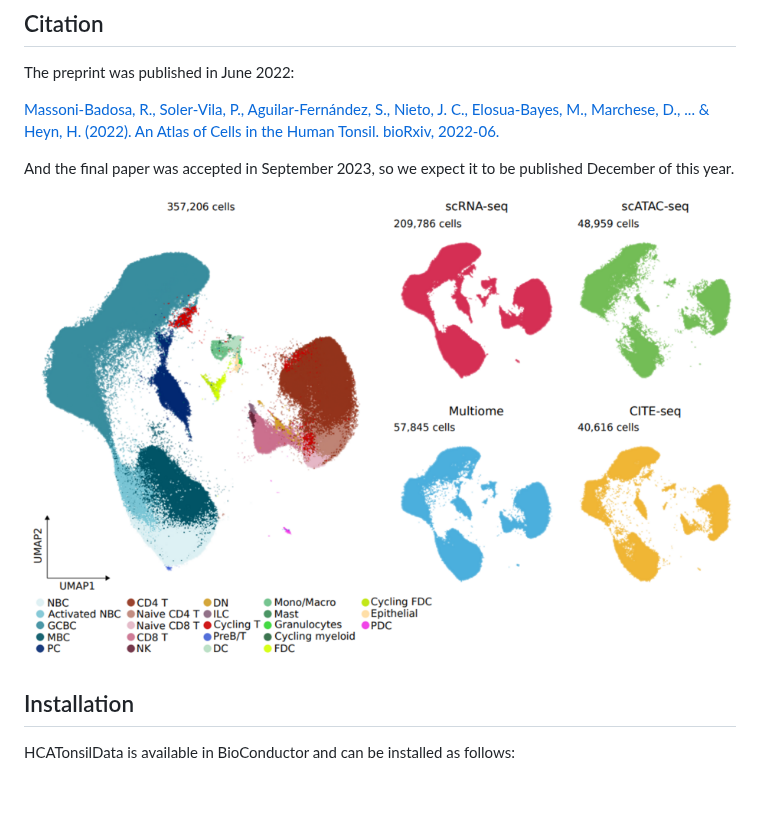
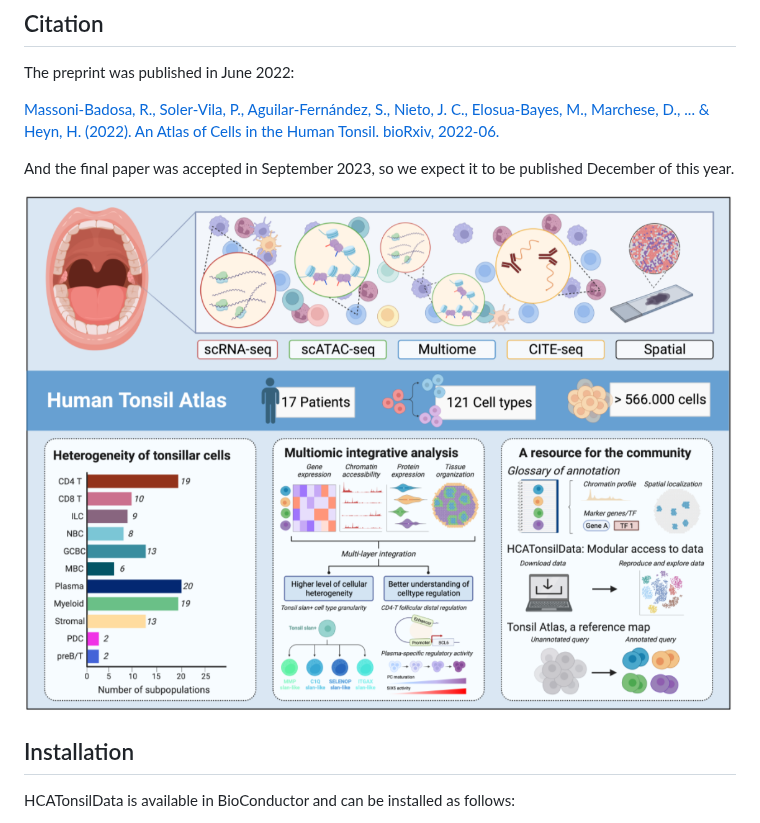
Before and after one commit to massonix/HCATonsilData, a Markdown page: README.md, the part around the change. Drawn GitHub-style; pictures changed too: inst/images/graphical_abstract.png (added); blank space fills up the shorter version.

Commit message:
graphical abstract

```diff
--- a/README.md
+++ b/README.md
@@ -15,7 +15,7 @@ The preprint was published in June 2022:
 And the final paper was accepted in September 2023, so we expect it to be published
 December of this year.
 
-![](inst/images/TonsilAtlasPic.png)
+![](inst/images/graphical_abstract.png)
 
 
 
```
